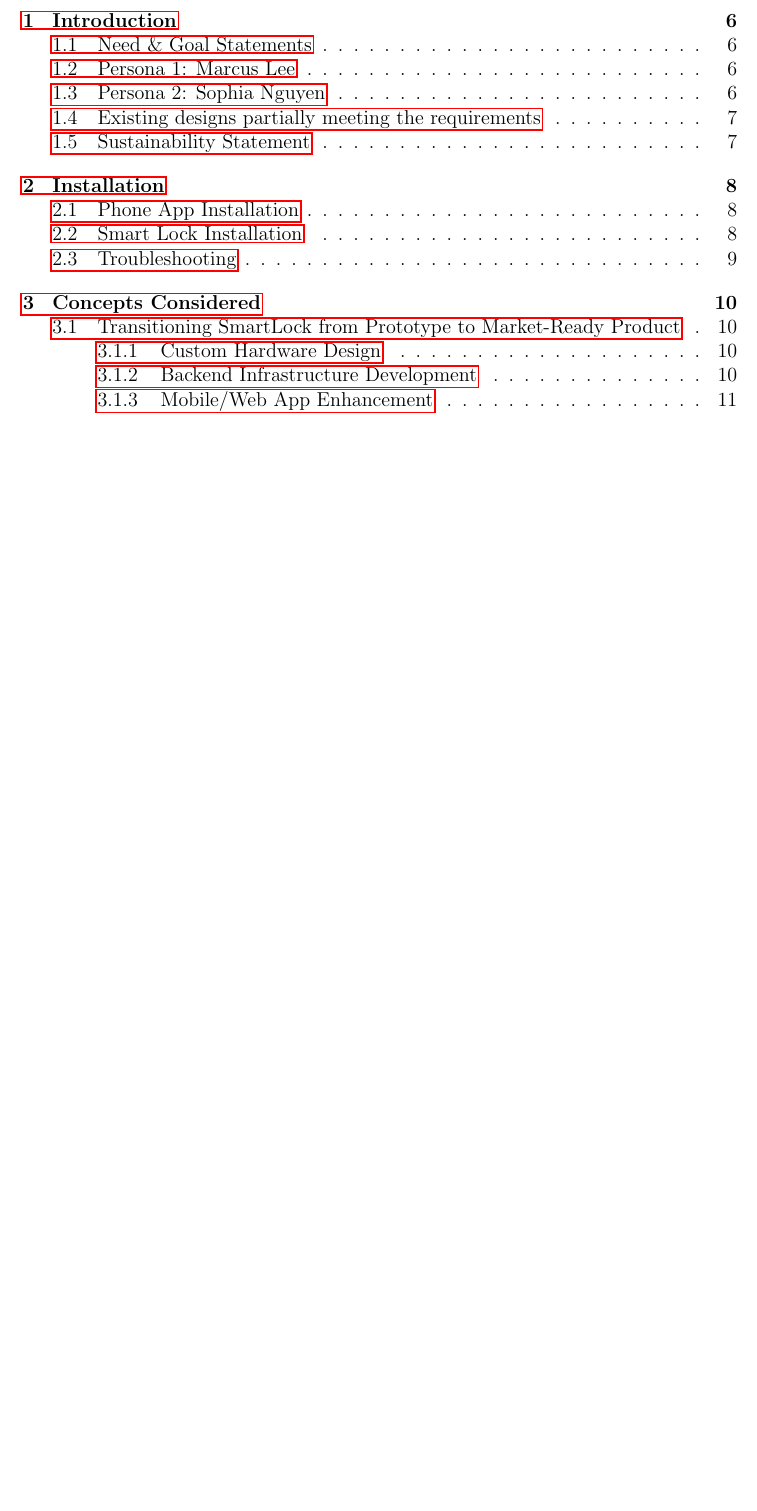
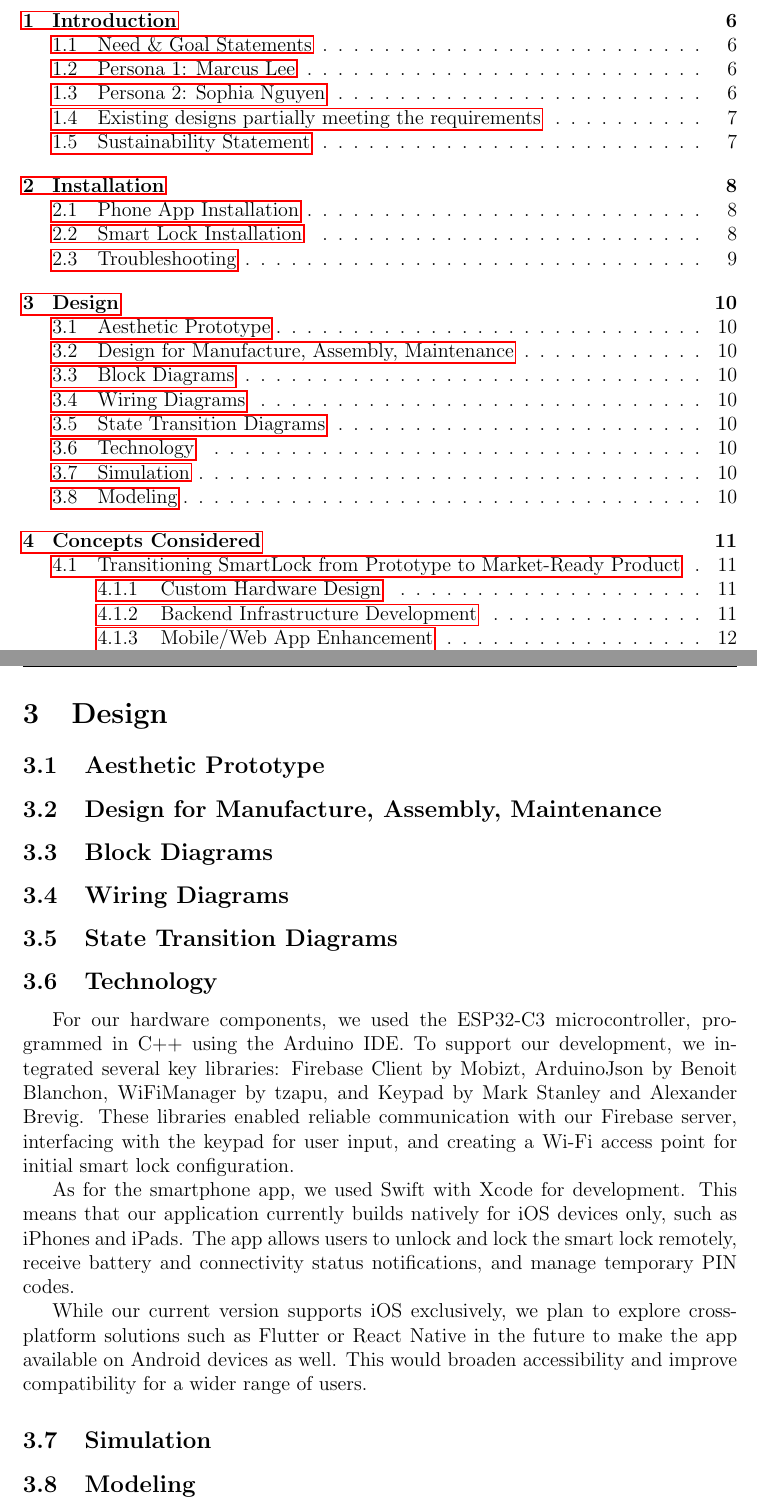
Before and after one commit to neenanhi/CSE123_Project, a LaTeX document (docs/DesignDoc/DesignDoc.tex, which reads docs/DesignDoc/Design.tex): part of page 5 of 89 before the commit and two parts of pages 5 and 11 of 90 after it, the two joined at a grey line, cut so that both start at the same text, the shorter picture padded with empty space. Compiled offline with pdfLaTeX.

Commit message:
adding design section

```diff
--- /dev/null
+++ b/docs/DesignDoc/Design.tex
@@ -0,0 +1,36 @@
+\newpage
+
+\section{Design}
+
+\begin{comment}
+ What is required for the Design Section:
+ - Aesthetic Prototype ( CAD Images, photos of physical prototypes, drawings )
+ - Design for Manufacture, Assembly, Maintenance
+ - Block Diagrams
+ - Wiring Diagrams
+ - State Transition Diagrams
+ - Technology ( languages, hardware, etc. )
+ - Simulation
+ - Modeling
+\end{comment}
+
+\subsection{Aesthetic Prototype} % Neena will input the images here
+
+\subsection{Design for Manufacture, Assembly, Maintenance} % we need to add more detail from our previous work from 123A...read his comments from draft
+
+\subsection{Block Diagrams}
+
+\subsection{Wiring Diagrams}
+
+\subsection{State Transition Diagrams}
+
+\subsection{Technology}
+For our hardware components, we used the ESP32-C3 microcontroller, programmed in C++ using the Arduino IDE. To support our development, we integrated several key libraries: Firebase Client by Mobizt, ArduinoJson by Benoit Blanchon, WiFiManager by tzapu, and Keypad by Mark Stanley and Alexander Brevig. These libraries enabled reliable communication with our Firebase server, interfacing with the keypad for user input, and creating a Wi-Fi access point for initial smart lock configuration.
+
+As for the smartphone app, we used Swift with Xcode for development. This means that our application currently builds natively for iOS devices only, such as iPhones and iPads. The app allows users to unlock and lock the smart lock remotely, receive battery and connectivity status notifications, and manage temporary PIN codes.
+
+While our current version supports iOS exclusively, we plan to explore cross-platform solutions such as Flutter or React Native in the future to make the app available on Android devices as well. This would broaden accessibility and improve compatibility for a wider range of users.
+
+\subsection{Simulation}
+
+\subsection{Modeling}
```
Also changed, not shown: docs/DesignDoc/DesignDoc.tex (+2 -0 lines).
